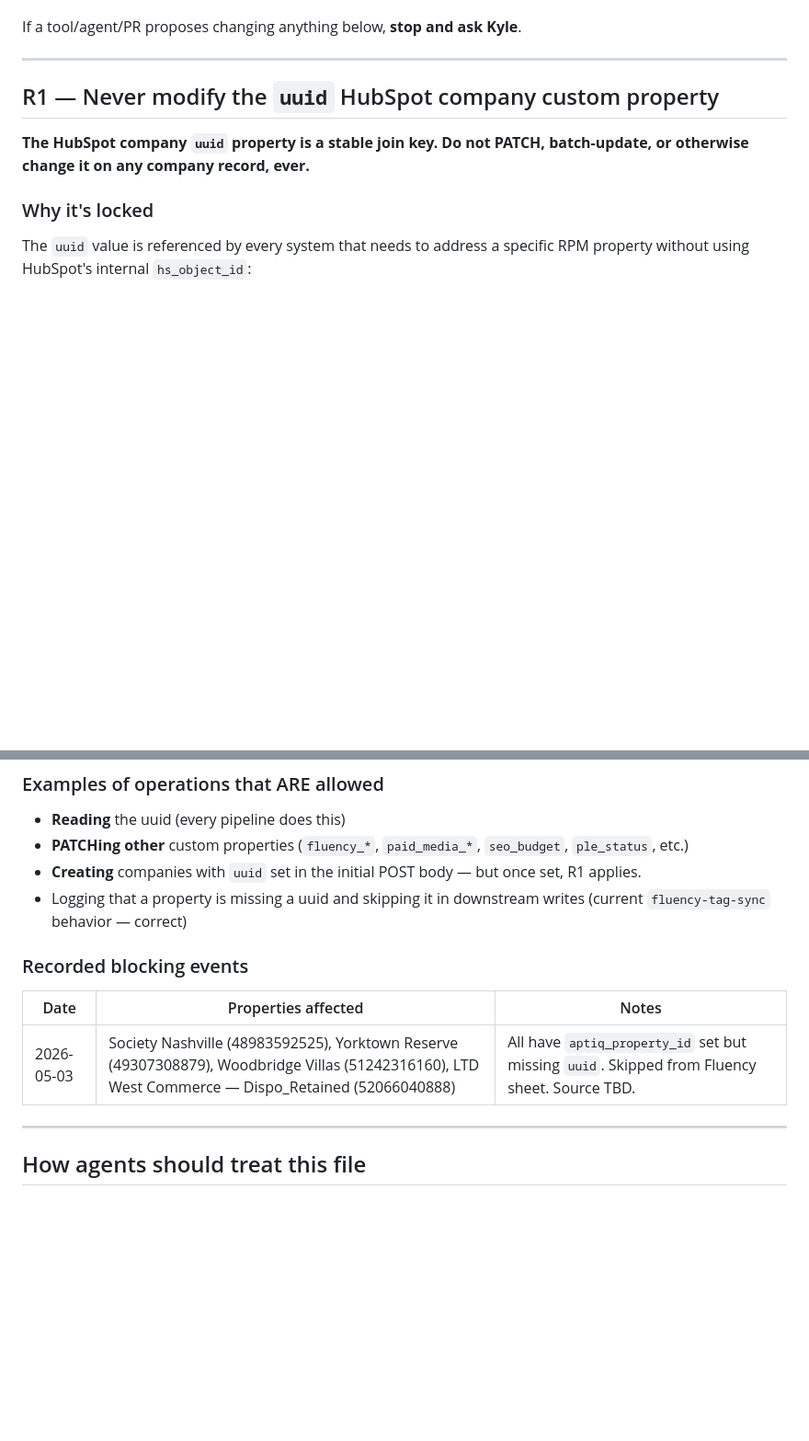
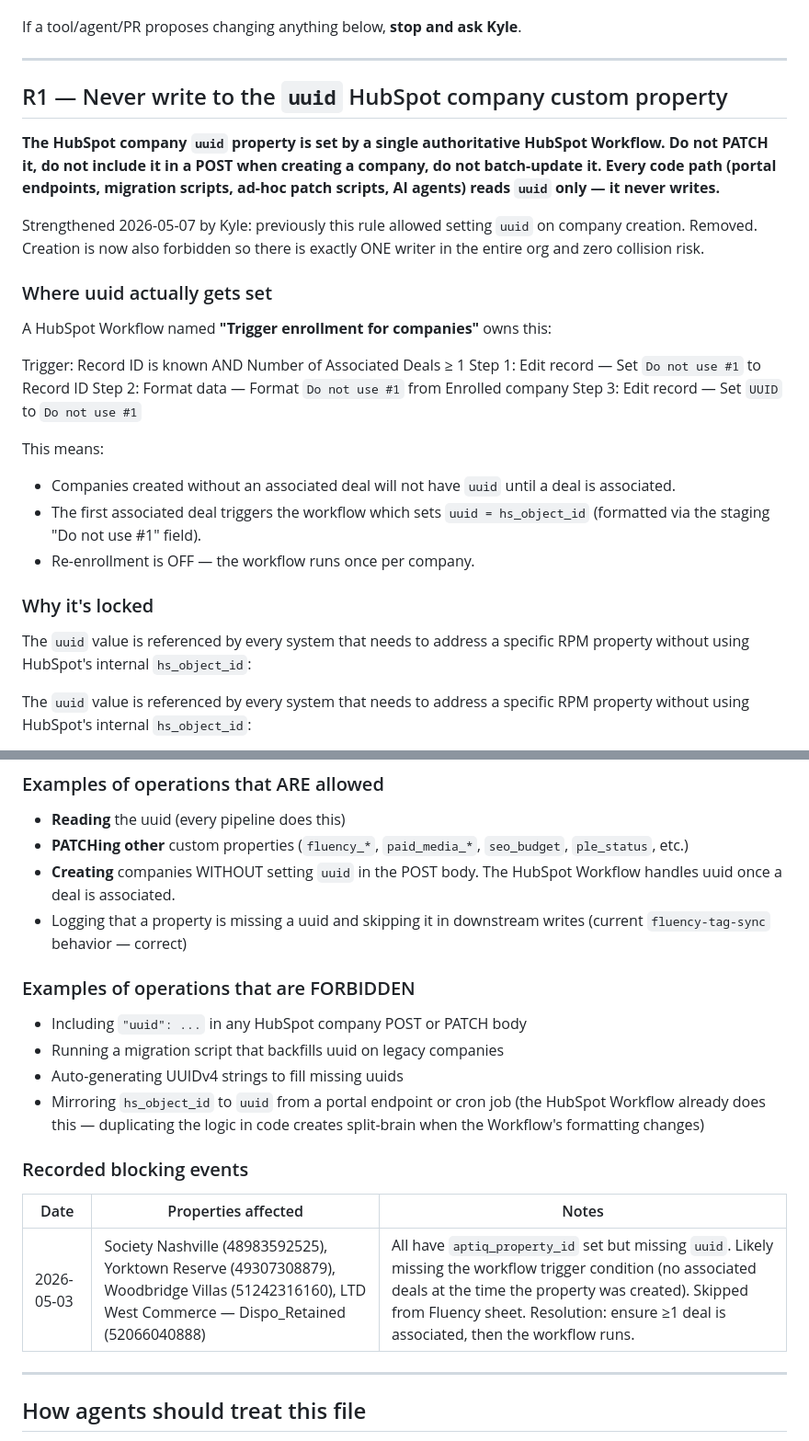
Before and after one commit to marketingdudeAZ/clientportal, a Markdown page: IMMUTABLE_RULES.md, 2 parts joined by grey strips. Shown at 92% size. Drawn GitHub-style; blank space fills up the shorter version.

Commit message:
IMMUTABLE_RULES R1: never WRITE uuid (creation also forbidden, not just modify)
Strengthened by Kyle 2026-05-07 after he removed UUID-creation from the
property_brief automation branch:

  Previously: "Never modify uuid after creation" (creation OK)
  Now:        "Never write uuid — period." Single authoritative writer is
              a HubSpot Workflow named "Trigger enrollment for companies".

The workflow:
  Trigger: Record ID is known AND Number of Associated Deals ≥ 1
  Step 1:  Edit record — Set "Do not use #1" to Record ID
  Step 2:  Format data — Format "Do not use #1" from Enrolled company
  Step 3:  Edit record — Set UUID to "Do not use #1"
  Re-enroll: OFF (runs once per company)

Implication for portal code: NO endpoint, migration script, AI agent, or
ad-hoc patch may include "uuid" in a POST/PATCH body. property_brief.py
(when merged) already complies. Future PRs that touch HubSpot company
creation must comply too.

Updated the rule's "FORBIDDEN" section to call out specific anti-patterns
(backfill migrations, UUIDv4 auto-gen, code-side mirroring of hs_object_id
to uuid). Updated the recorded blocking events with resolution path.

Co-Authored-By: Claude Opus 4.7 (1M context) <noreply@anthropic.com>

```diff
--- a/IMMUTABLE_RULES.md
+++ b/IMMUTABLE_RULES.md
@@ -8,12 +8,38 @@ If a tool/agent/PR proposes changing anything below, **stop and ask Kyle**.
 
 ---
 
-## R1 — Never modify the `uuid` HubSpot company custom property
+## R1 — Never write to the `uuid` HubSpot company custom property
 
-**The HubSpot company `uuid` property is a stable join key. Do not PATCH,
-batch-update, or otherwise change it on any company record, ever.**
+**The HubSpot company `uuid` property is set by a single authoritative
+HubSpot Workflow. Do not PATCH it, do not include it in a POST when
+creating a company, do not batch-update it. Every code path (portal
+endpoints, migration scripts, ad-hoc patch scripts, AI agents) reads `uuid`
+only — it never writes.**
+
+Strengthened 2026-05-07 by Kyle: previously this rule allowed setting
+`uuid` on company creation. Removed. Creation is now also forbidden so
+there is exactly ONE writer in the entire org and zero collision risk.
+
+### Where uuid actually gets set
+
+A HubSpot Workflow named **"Trigger enrollment for companies"** owns this:
+
+  Trigger:  Record ID is known AND Number of Associated Deals ≥ 1
+  Step 1:   Edit record — Set `Do not use #1` to Record ID
+  Step 2:   Format data — Format `Do not use #1` from Enrolled company
+  Step 3:   Edit record — Set `UUID` to `Do not use #1`
+
+This means:
+- Companies created without an associated deal will not have `uuid` until
+  a deal is associated.
+- The first associated deal triggers the workflow which sets `uuid =
+  hs_object_id` (formatted via the staging "Do not use #1" field).
+- Re-enrollment is OFF — the workflow runs once per company.
 
 ### Why it's locked
+
+The `uuid` value is referenced by every system that needs to address a
+specific RPM property without using HubSpot's internal `hs_object_id`:
 
 The `uuid` value is referenced by every system that needs to address a
 specific RPM property without using HubSpot's internal `hs_object_id`:
@@ -54,16 +80,25 @@ HubSpot data entry. Talk to whoever owns the source.
 - **Reading** the uuid (every pipeline does this)
 - **PATCHing other** custom properties (`fluency_*`, `paid_media_*`,
   `seo_budget`, `ple_status`, etc.)
-- **Creating** companies with `uuid` set in the initial POST body — but
-  once set, R1 applies.
+- **Creating** companies WITHOUT setting `uuid` in the POST body. The
+  HubSpot Workflow handles uuid once a deal is associated.
 - Logging that a property is missing a uuid and skipping it in downstream
   writes (current `fluency-tag-sync` behavior — correct)
+
+### Examples of operations that are FORBIDDEN
+
+- Including `"uuid": ...` in any HubSpot company POST or PATCH body
+- Running a migration script that backfills uuid on legacy companies
+- Auto-generating UUIDv4 strings to fill missing uuids
+- Mirroring `hs_object_id` to `uuid` from a portal endpoint or cron job
+  (the HubSpot Workflow already does this — duplicating the logic in code
+  creates split-brain when the Workflow's formatting changes)
 
 ### Recorded blocking events
 
 | Date | Properties affected | Notes |
 |---|---|---|
-| 2026-05-03 | Society Nashville (48983592525), Yorktown Reserve (49307308879), Woodbridge Villas (51242316160), LTD West Commerce — Dispo_Retained (52066040888) | All have `aptiq_property_id` set but missing `uuid`. Skipped from Fluency sheet. Source TBD. |
+| 2026-05-03 | Society Nashville (48983592525), Yorktown Reserve (49307308879), Woodbridge Villas (51242316160), LTD West Commerce — Dispo_Retained (52066040888) | All have `aptiq_property_id` set but missing `uuid`. Likely missing the workflow trigger condition (no associated deals at the time the property was created). Skipped from Fluency sheet. Resolution: ensure ≥1 deal is associated, then the workflow runs. |
 
 ---
 
```
